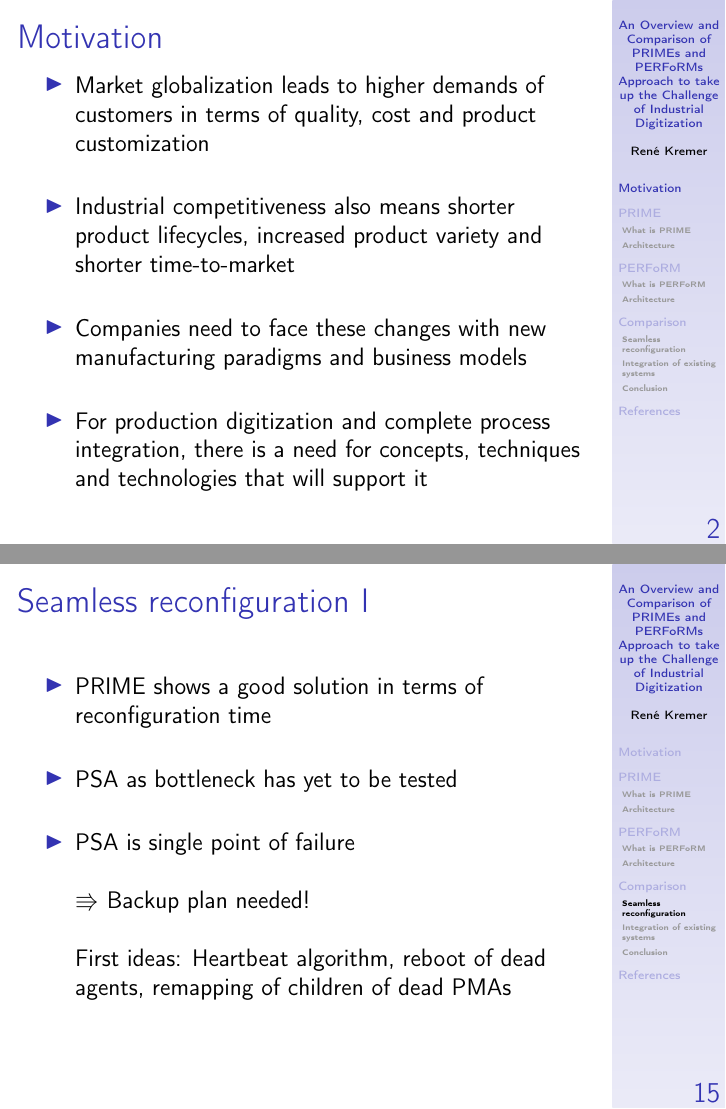
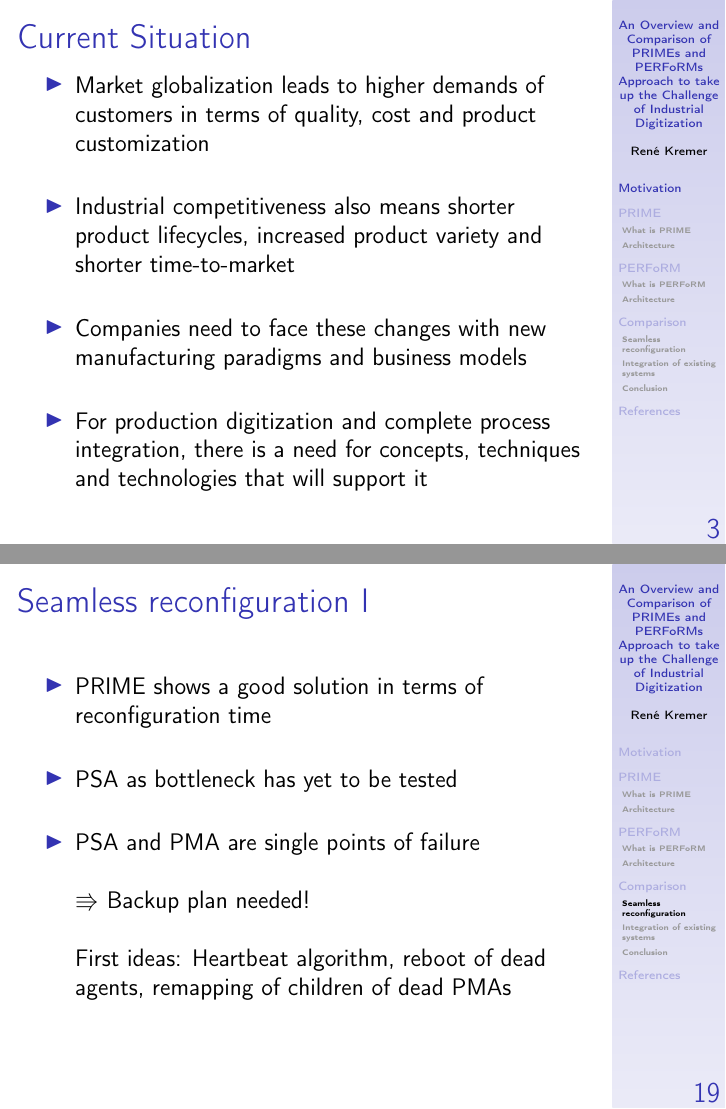
Before and after one commit to hadesrofl/SysArchReport, LaTeX slides (An Overview and Comparison of PRIMEs and PERFoRMs Approach to take up the Challenge of Industrial Digitization.tex): pages 2 and 15 of 25 before the commit and pages 3 and 19 of 30 after it, joined at a grey line. Compiled offline with pdfLaTeX.

Commit message:
Final Touch

```diff
--- a/An Overview and Comparison of PRIMEs and PERFoRMs Approach to take up the Challenge of Industrial Digitization.tex
+++ b/An Overview and Comparison of PRIMEs and PERFoRMs Approach to take up the Challenge of Industrial Digitization.tex
@@ -1,4 +1,4 @@
-\documentclass[12pt]{beamer}
+\documentclass[12pt, xcolor=dvipsnames]{beamer}
 %\usetheme{CambridgeUS}
 \usetheme{Goettingen}
 %\usecolortheme{dolphin}
@@ -29,6 +29,19 @@
 		\rlap{}\hfill\hfill\llap{\large \insertframenumber}%
 	\end{beamercolorbox}%
 }
+\setbeamercolor{sectioncolor}{fg=RoyalBlue, bg=white}
+
+\AtBeginSection[]{
+	\begin{frame}
+		\vfill
+		\centering
+		\begin{beamercolorbox}[sep=8pt,center,shadow=true,rounded=true]{sectioncolor}
+			\newline
+			\usebeamerfont{title}\insertsectionhead\par%
+		\end{beamercolorbox}
+		\vfill
+	\end{frame}
+}
 
 \author[René Kremer]{\small René Kremer}
 \title[An Overview and Comparison of PRIMEs and PERFoRMs Approach to take up the Challenge of Industrial Digitization]{An Overview and Comparison of PRIMEs and PERFoRMs Approach to take up the Challenge of Industrial Digitization}
@@ -38,7 +51,7 @@
 	%\includegraphics[scale=0.1]{}
 	\end{flushright}}
 \institute{Universität zu Lübeck}
-\date{\today}
+\date{26. Juni 2017}
 
 \begin{document}
 
@@ -58,7 +70,7 @@
 
 \section{Motivation}
 
-\begin{frame}{Motivation}
+\begin{frame}{Current Situation}
 	\begin{itemize}
 		\item Market globalization leads to higher demands of customers in terms of quality, cost and product customization
 		\newline
@@ -223,7 +235,7 @@
 		\item PSA as bottleneck has yet to be tested
 		\newline
 
-		\item PSA is single point of failure
+		\item PSA and PMA are single points of failure
 		\newline
 
 		$\Rrightarrow$ Backup plan needed!
```
Also changed, not shown: An Overview and Comparison of PRIMEs and PERFoRMs Approach to take up the Challenge of Industrial Digitization.tex (7 more changed lines).
